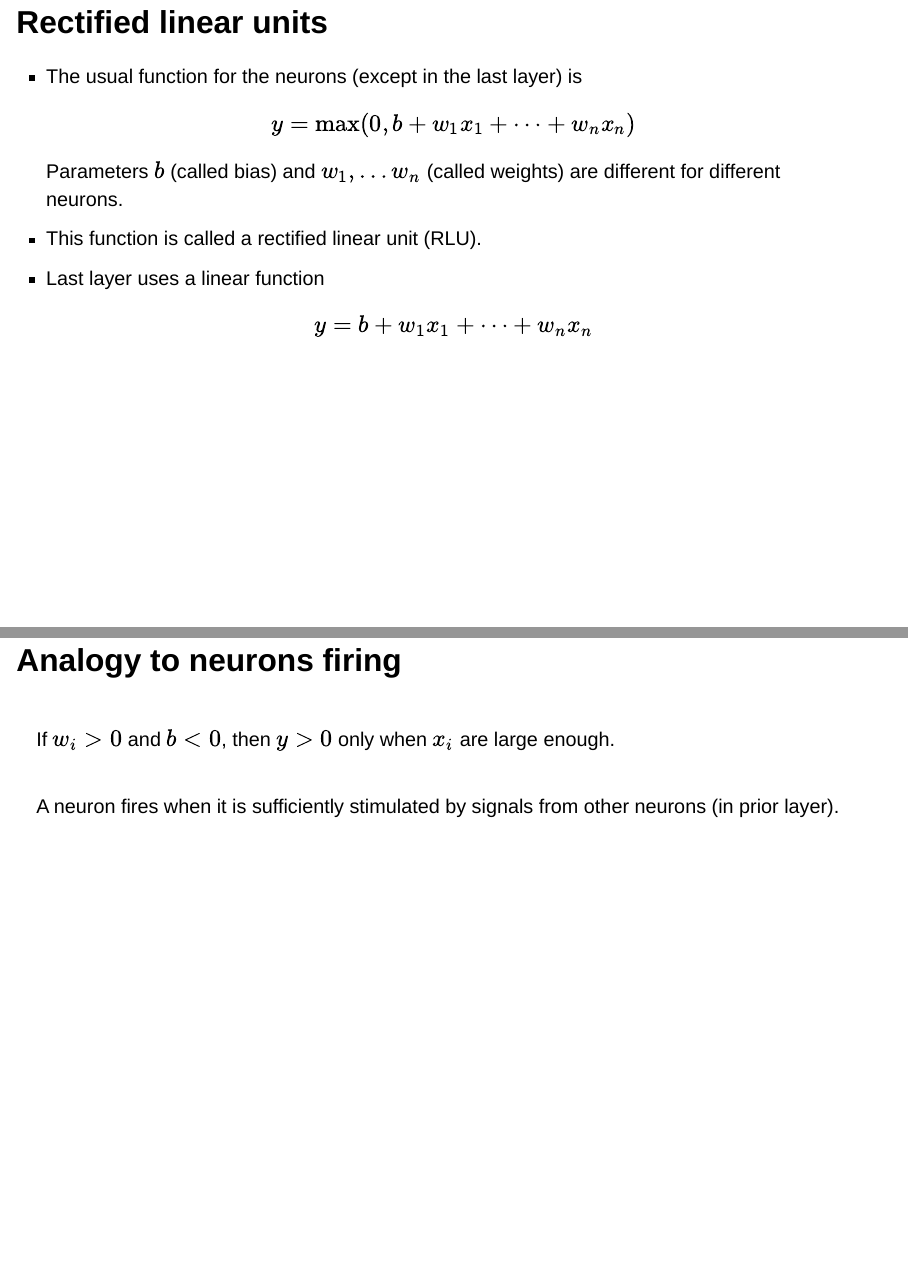
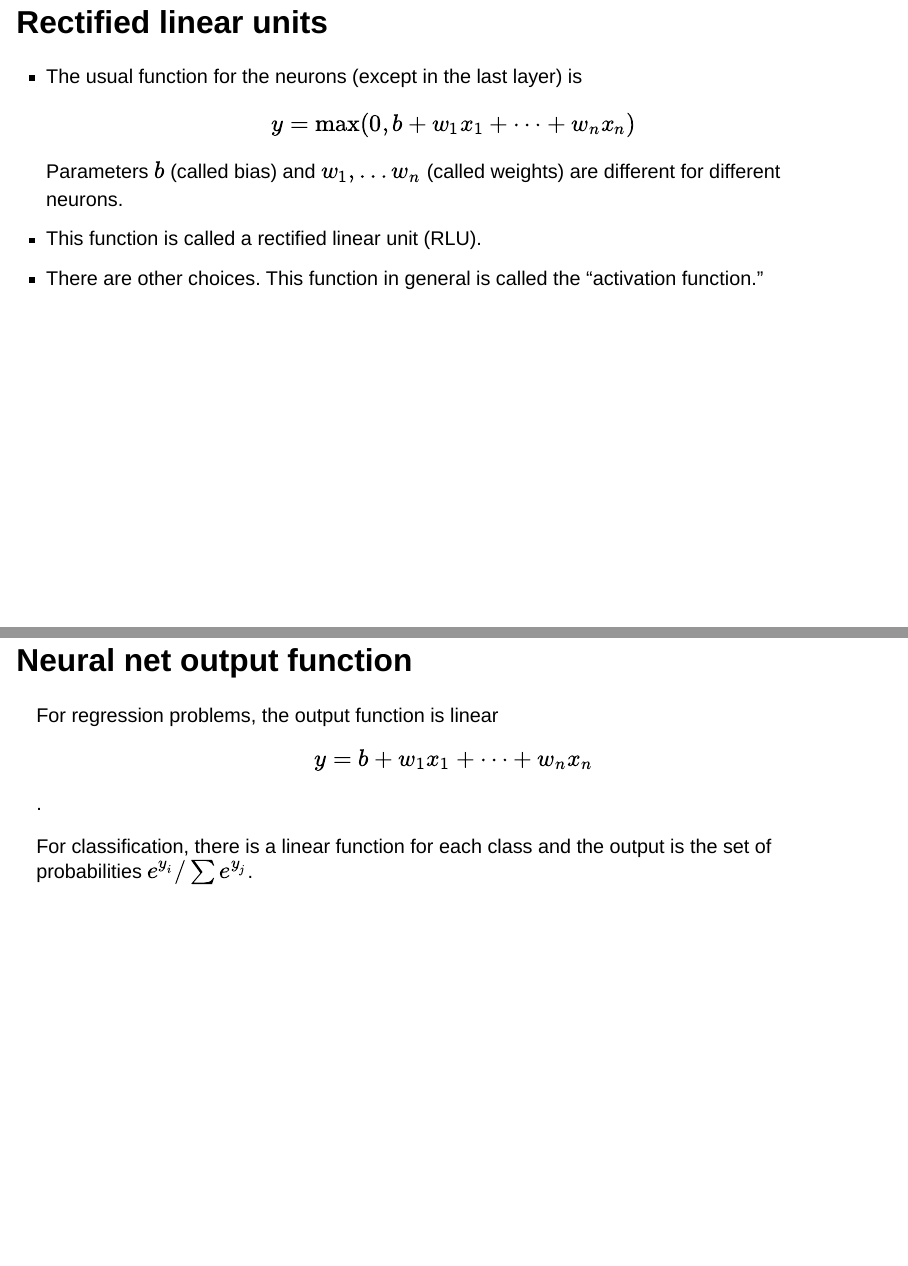
Before and after one commit to kerryback/busi520, a Quarto document (quarto/slides.qmd): pages 12 and 13 of 14 before the commit and pages 12 and 14 of 15 after it, joined at a grey line. Rendered offline with R 4.5, knitr and Pandoc in place of Quarto, with nearby package versions; drawn as Slidy slides in place of the format the file asks for.

Commit message:
neural net output

```diff
--- a/quarto/slides.qmd
+++ b/quarto/slides.qmd
@@ -94,7 +94,8 @@ format:
 * The usual function for the neurons (except in the last layer) is $$ y = \max(0,b+w_1x_1 + \cdots + w_nx_n)$$
 Parameters $b$ (called bias) and $w_1, \ldots w_n$ (called weights) are different for different neurons.
 * This function is called a rectified linear unit (RLU).
-* Last layer uses a linear function $$ y = b+w_1x_1 + \cdots + w_nx_n$$
+* There are other choices.  This function in general is called the "activation function."
+
 
 ## Analogy to neurons firing
 
@@ -102,6 +103,15 @@ Parameters $b$ (called bias) and $w_1, \ldots w_n$ (called weights) are differen
 
 <br>A neuron  fires when it is sufficiently stimulated by signals from other neurons (in prior layer).
 
+## Neural net output function
+
+For regression problems, the output function is linear
+$$ y = b+w_1x_1 + \cdots + w_nx_n$$.
+
+. . .
+
+For classification, there is a linear function for each class and the output is the set of probabilities $e^{y_i}/\sum e^{y_j}$.
+
 ## Deep learning
 
 * Deep learning means a neural network with  many layers.  It is behind facial recognition, self-driving cars, ...
```
Also changed, not shown: 1 other file.
